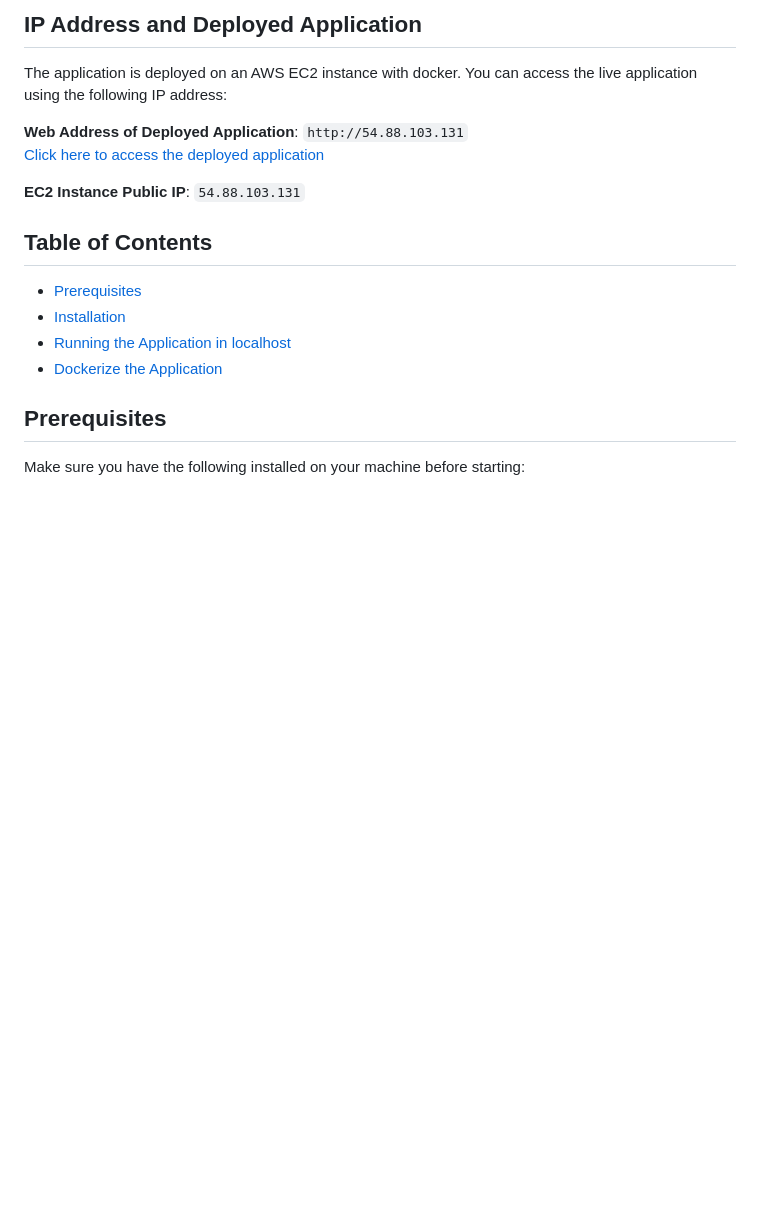
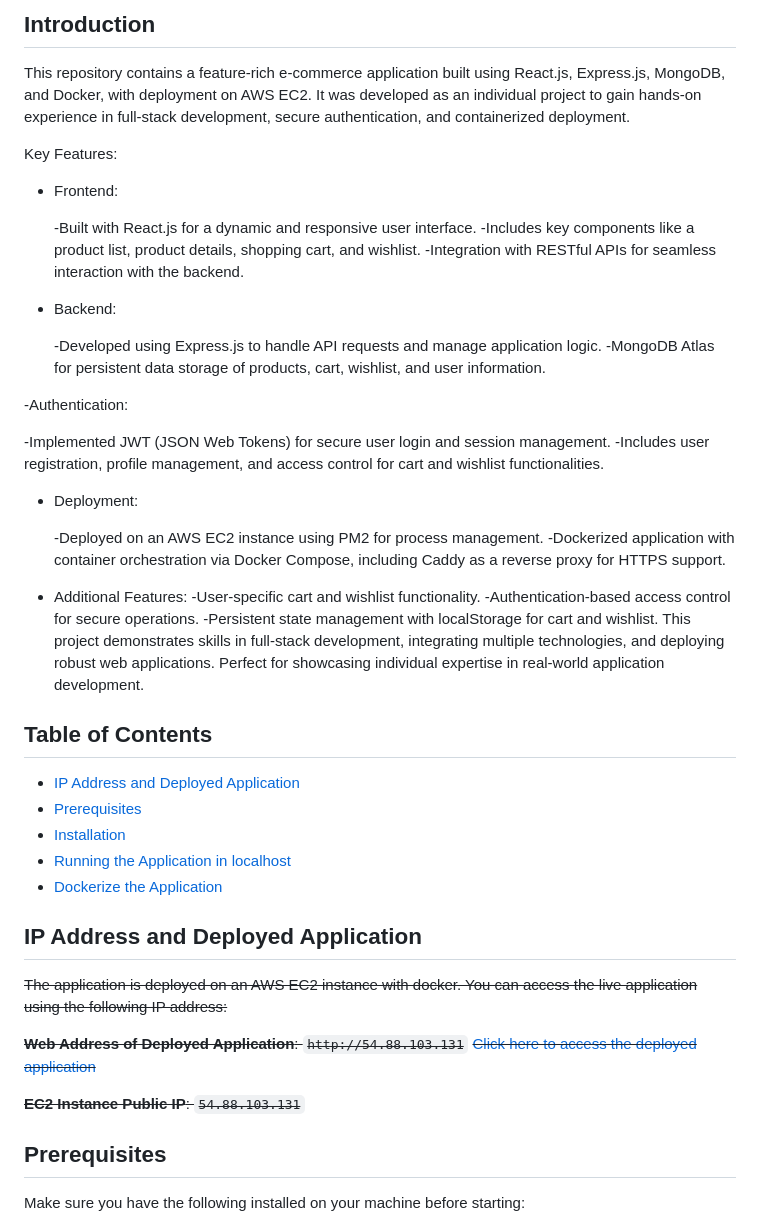
Before and after one commit to MoGHenry/headphone-ecommerece-full-stack, a Markdown page: README.md, the part around the change. Rendered like a GitHub page; blank space fills up the shorter version.

```diff
--- a/README.md
+++ b/README.md
@@ -1,17 +1,48 @@
-## IP Address and Deployed Application
-The application is deployed on an AWS EC2 instance with docker. You can access the live application using the following IP address:
+## Introduction
+This repository contains a feature-rich e-commerce application built using React.js, Express.js, MongoDB, and Docker, with deployment on AWS EC2. It was developed as an individual project to gain hands-on experience in full-stack development, secure authentication, and containerized deployment.
 
-**Web Address of Deployed Application**: `http://54.88.103.131`
-[Click here to access the deployed application](http://54.88.103.131)
+Key Features:
+- Frontend:
 
-**EC2 Instance Public IP**: `54.88.103.131`
+  -Built with React.js for a dynamic and responsive user interface.
+  -Includes key components like a product list, product details, shopping cart, and wishlist.
+  -Integration with RESTful APIs for seamless interaction with the backend.
+- Backend:
+
+  -Developed using Express.js to handle API requests and manage application logic.
+  -MongoDB Atlas for persistent data storage of products, cart, wishlist, and user information.
+
+-Authentication:
+
+  -Implemented JWT (JSON Web Tokens) for secure user login and session management.
+  -Includes user registration, profile management, and access control for cart and wishlist functionalities.
+
+- Deployment:
+
+  -Deployed on an AWS EC2 instance using PM2 for process management.
+  -Dockerized application with container orchestration via Docker Compose, including Caddy as a reverse proxy for HTTPS support.
+- Additional Features:
+  -User-specific cart and wishlist functionality.
+  -Authentication-based access control for secure operations.
+  -Persistent state management with localStorage for cart and wishlist.
+This project demonstrates skills in full-stack development, integrating multiple technologies, and deploying robust web applications. Perfect for showcasing individual expertise in real-world application development.
+
 
 
 ## Table of Contents
+- [IP Address and Deployed Application](#ip-address-and-deployed-application)
 - [Prerequisites](#prerequisites)
 - [Installation](#installation)
 - [Running the Application in localhost](#running-the-application)
 - [Dockerize the Application](#docker-setup)
+
+## IP Address and Deployed Application
+~~The application is deployed on an AWS EC2 instance with docker. You can access the live application using the following IP address:~~
+
+~~**Web Address of Deployed Application**: `http://54.88.103.131`~~
+~~[Click here to access the deployed application](http://54.88.103.131)~~
+
+~~**EC2 Instance Public IP**: `54.88.103.131`~~
 
 ## Prerequisites
 
```
